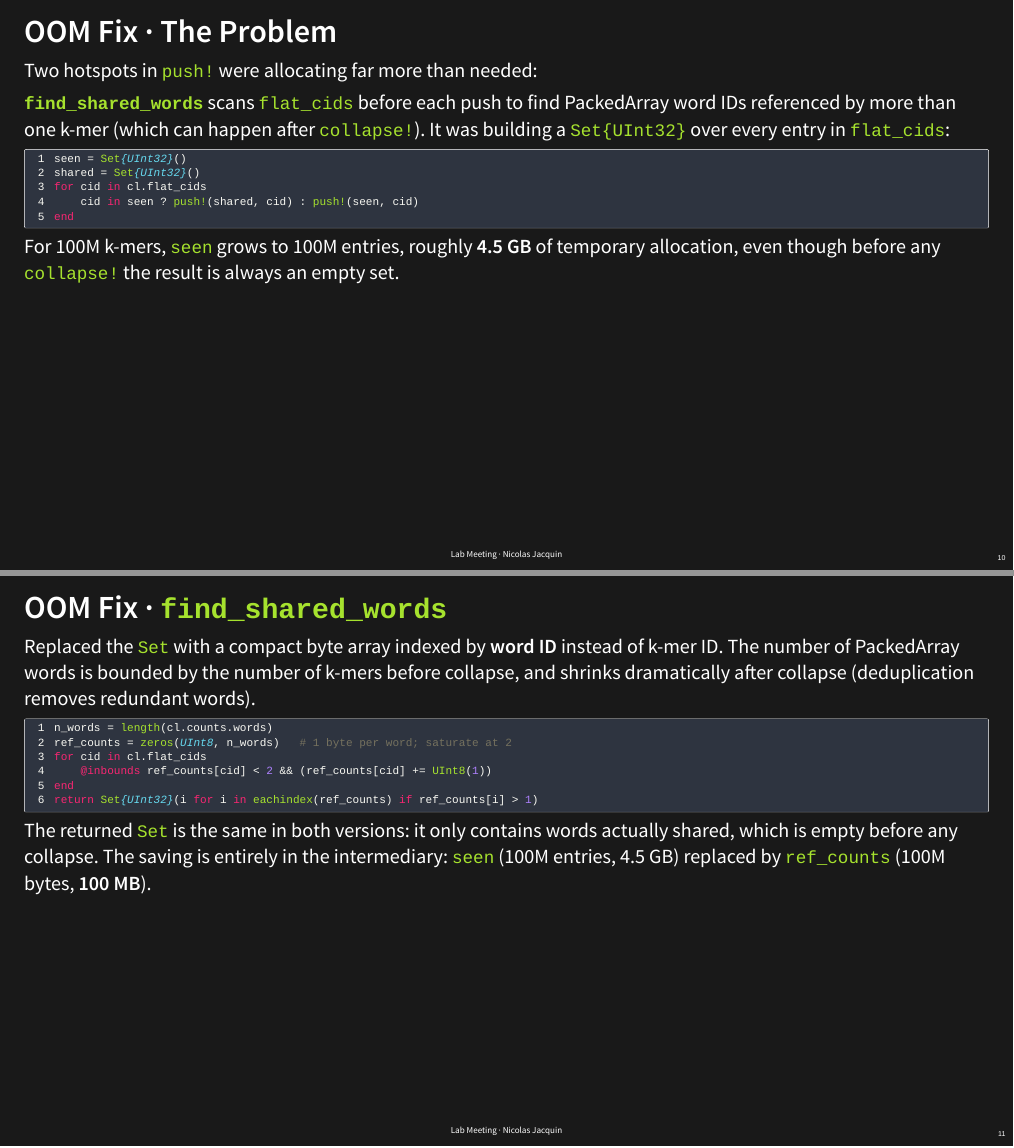
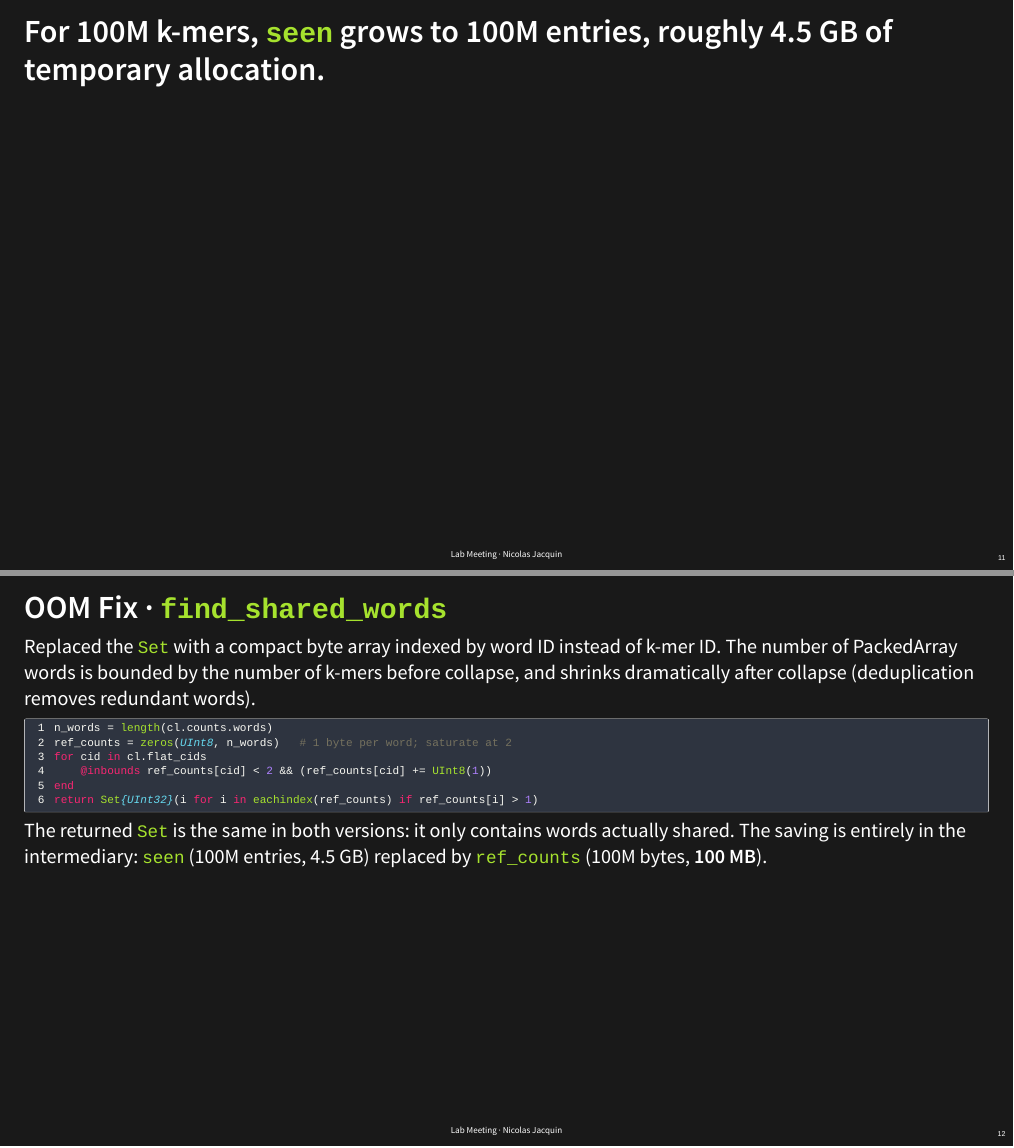
Before and after one commit to lemieux-lab/LabMeetings-Nicolas, a Quarto document (2026/25_06_2026/lab_meeting.qmd): pages 10 and 11 of 27 before the commit and pages 11 and 12 of 28 after it, joined at a grey line. The pictures show the output file 2026/25_06_2026/lab_meeting.html that the author committed with the source, opened offline.

Commit message:
Minor clarifications

````diff
--- a/2026/25_06_2026/lab_meeting.qmd
+++ b/2026/25_06_2026/lab_meeting.qmd
@@ -132,13 +132,12 @@
 end
 ```
 
-For 100M k-mers, `seen` grows to 100M entries, roughly **4.5 GB** of temporary allocation, even though before any `collapse!` the result is always an empty set.
-
+For 100M k-mers, `seen` grows to 100M entries, roughly **4.5 GB** of temporary allocation.
 ---
 
 ## OOM Fix · `find_shared_words`
 
-Replaced the `Set` with a compact byte array indexed by **word ID** instead of k-mer ID.
+Replaced the `Set` with a compact byte array indexed by word ID instead of k-mer ID.
 The number of PackedArray words is bounded by the number of k-mers before collapse, and shrinks dramatically after collapse (deduplication removes redundant words).
 
 ```julia
@@ -150,7 +149,7 @@
 return Set{UInt32}(i for i in eachindex(ref_counts) if ref_counts[i] > 1)
 ```
 
-The returned `Set` is the same in both versions: it only contains words actually shared, which is empty before any collapse. The saving is entirely in the intermediary: `seen` (100M entries, 4.5 GB) replaced by `ref_counts` (100M bytes, **100 MB**).
+The returned `Set` is the same in both versions: it only contains words actually shared. The saving is entirely in the intermediary: `seen` (100M entries, 4.5 GB) replaced by `ref_counts` (100M bytes, **100 MB**).
 
 ---
 
````
Also changed, not shown: 2026/25_06_2026/lab_meeting.html, 2026/25_06_2026/lab_meeting.qmd (4 more changed lines).
